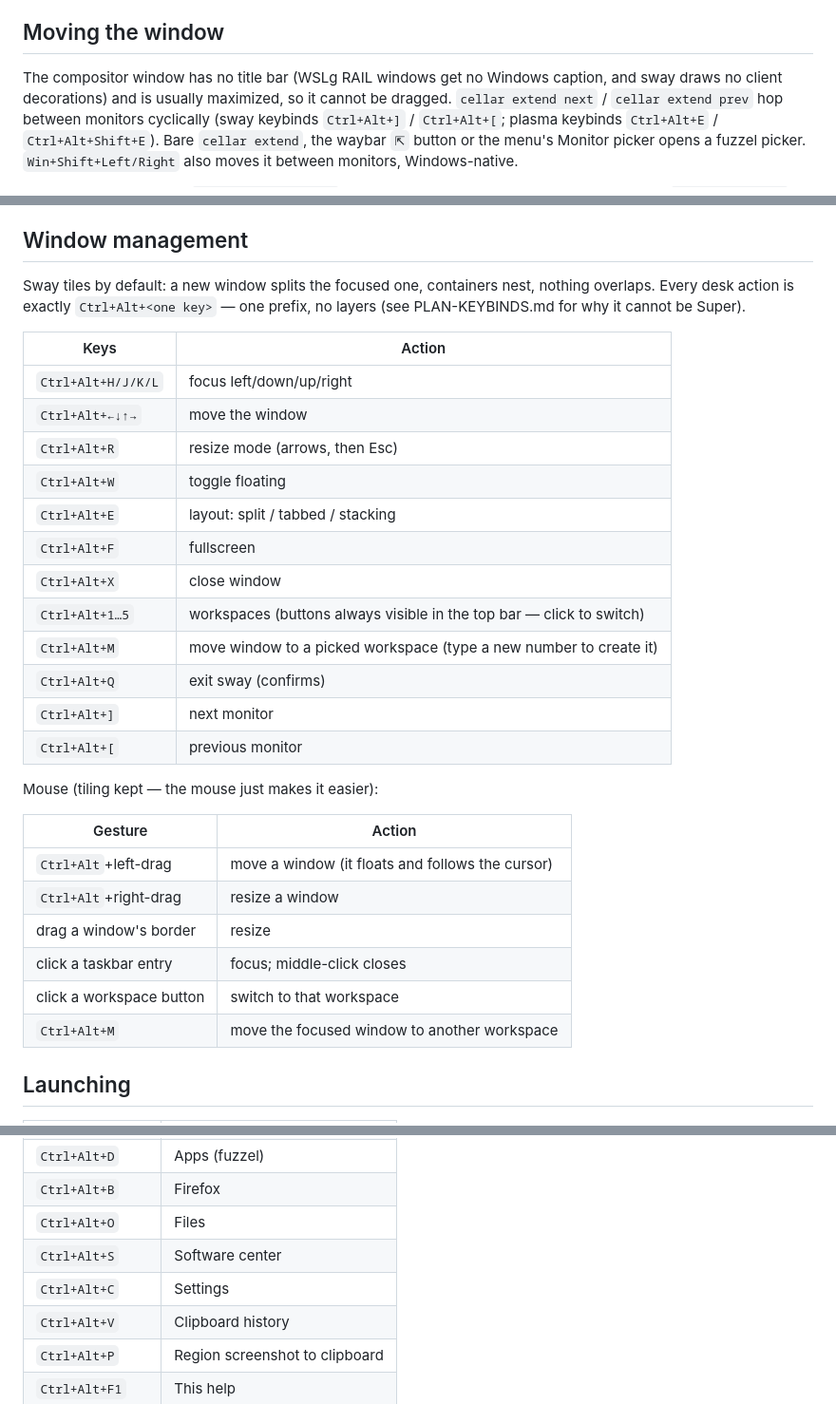
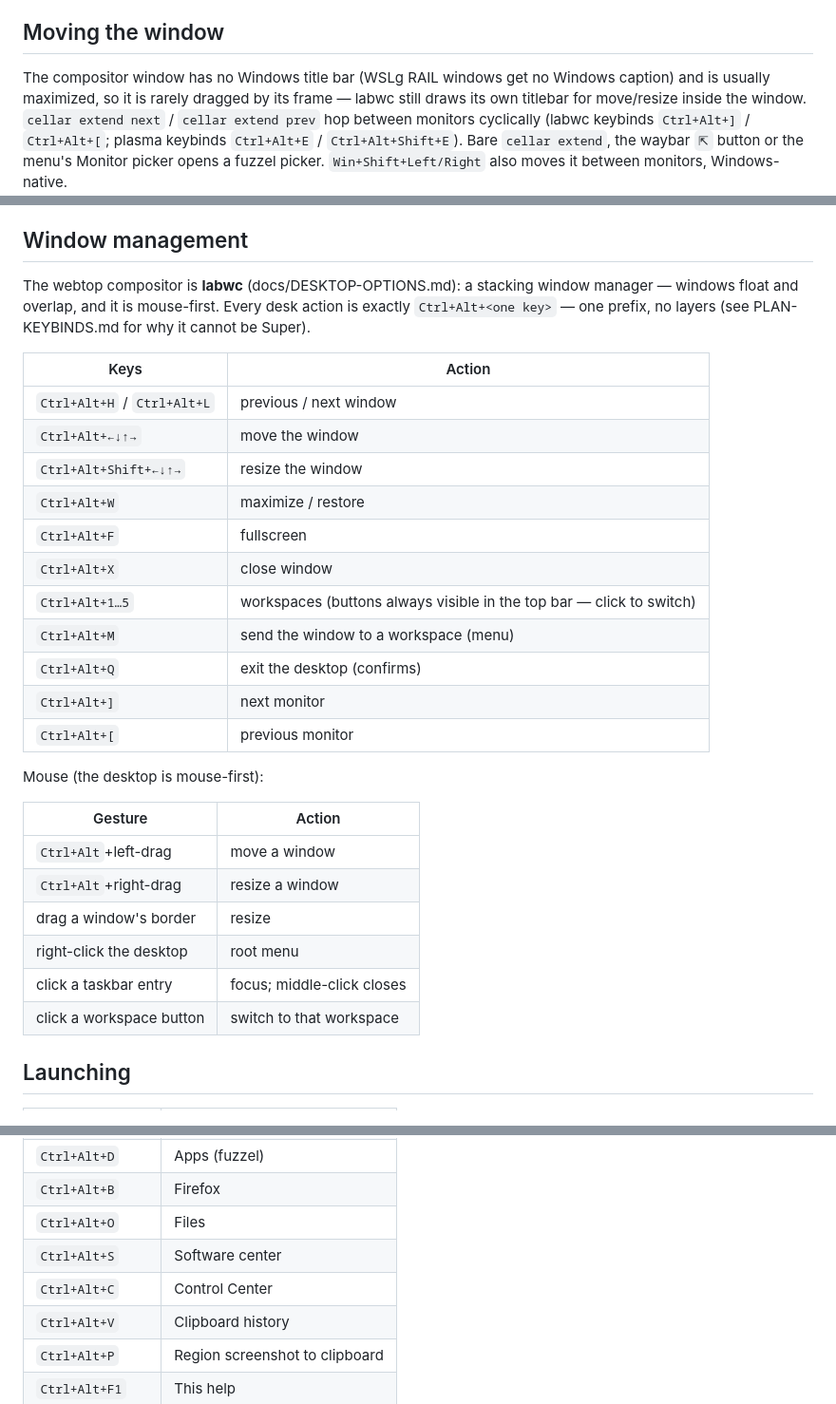
Before and after one commit to Randozart/rootcellar, a Markdown page: docs/CONVENIENT-DESKTOP.md, 3 parts joined by grey strips. Shown at 95% size. Drawn GitHub-style.

```diff
--- a/docs/CONVENIENT-DESKTOP.md
+++ b/docs/CONVENIENT-DESKTOP.md
@@ -118,10 +118,11 @@ fresh deploy reproduces.
 
 ## Moving the window
 
-The compositor window has no title bar (WSLg RAIL windows get no Windows
-caption, and sway draws no client decorations) and is usually maximized,
-so it cannot be dragged. `cellar extend next` / `cellar extend prev` hop
-between monitors cyclically (sway keybinds `Ctrl+Alt+]` / `Ctrl+Alt+[`;
+The compositor window has no Windows title bar (WSLg RAIL windows get no
+Windows caption) and is usually maximized, so it is rarely dragged by
+its frame — labwc still draws its own titlebar for move/resize inside
+the window. `cellar extend next` / `cellar extend prev` hop
+between monitors cyclically (labwc keybinds `Ctrl+Alt+]` / `Ctrl+Alt+[`;
 plasma keybinds `Ctrl+Alt+E` / `Ctrl+Alt+Shift+E`). Bare `cellar extend`,
 the waybar `⇱` button or the menu's Monitor picker opens a fuzzel picker.
 `Win+Shift+Left/Right` also moves it between monitors, Windows-native.
@@ -145,35 +146,35 @@ per-tab sizing, but nixpkgs pins 0.43.)
 
 ## Window management
 
-Sway tiles by default: a new window splits the focused one, containers nest,
-nothing overlaps. Every desk action is exactly `Ctrl+Alt+<one key>` — one
-prefix, no layers (see PLAN-KEYBINDS.md for why it cannot be Super).
+The webtop compositor is **labwc** (docs/DESKTOP-OPTIONS.md): a stacking
+window manager — windows float and overlap, and it is mouse-first. Every
+desk action is exactly `Ctrl+Alt+<one key>` — one prefix, no layers (see
+PLAN-KEYBINDS.md for why it cannot be Super).
 
 | Keys | Action |
 |---|---|
-| `Ctrl+Alt+H/J/K/L` | focus left/down/up/right |
+| `Ctrl+Alt+H` / `Ctrl+Alt+L` | previous / next window |
 | `Ctrl+Alt+←↓↑→` | move the window |
-| `Ctrl+Alt+R` | resize mode (arrows, then Esc) |
-| `Ctrl+Alt+W` | toggle floating |
-| `Ctrl+Alt+E` | layout: split / tabbed / stacking |
+| `Ctrl+Alt+Shift+←↓↑→` | resize the window |
+| `Ctrl+Alt+W` | maximize / restore |
 | `Ctrl+Alt+F` | fullscreen |
 | `Ctrl+Alt+X` | close window |
 | `Ctrl+Alt+1…5` | workspaces (buttons always visible in the top bar — click to switch) |
-| `Ctrl+Alt+M` | move window to a picked workspace (type a new number to create it) |
-| `Ctrl+Alt+Q` | exit sway (confirms) |
+| `Ctrl+Alt+M` | send the window to a workspace (menu) |
+| `Ctrl+Alt+Q` | exit the desktop (confirms) |
 | `Ctrl+Alt+]` | next monitor |
 | `Ctrl+Alt+[` | previous monitor |
 
-Mouse (tiling kept — the mouse just makes it easier):
+Mouse (the desktop is mouse-first):
 
 | Gesture | Action |
 |---|---|
-| `Ctrl+Alt`+left-drag | move a window (it floats and follows the cursor) |
+| `Ctrl+Alt`+left-drag | move a window |
 | `Ctrl+Alt`+right-drag | resize a window |
 | drag a window's border | resize |
+| right-click the desktop | root menu |
 | click a taskbar entry | focus; middle-click closes |
 | click a workspace button | switch to that workspace |
-| `Ctrl+Alt+M` | move the focused window to another workspace |
 
 ## Launching
 
@@ -185,7 +186,7 @@ Mouse (tiling kept — the mouse just makes it easier):
 | `Ctrl+Alt+B` | Firefox |
 | `Ctrl+Alt+O` | Files |
 | `Ctrl+Alt+S` | Software center |
-| `Ctrl+Alt+C` | Settings |
+| `Ctrl+Alt+C` | Control Center |
 | `Ctrl+Alt+V` | Clipboard history |
 | `Ctrl+Alt+P` | Region screenshot to clipboard |
 | `Ctrl+Alt+F1` | This help |
```
Also changed, not shown: other parts of docs/CONVENIENT-DESKTOP.md (+18 -18 lines), docs/DESKTOP-OPTIONS.md (added, +100 -0 lines), docs/THE-DESKBOTTOM.md (+20 -17 lines).
